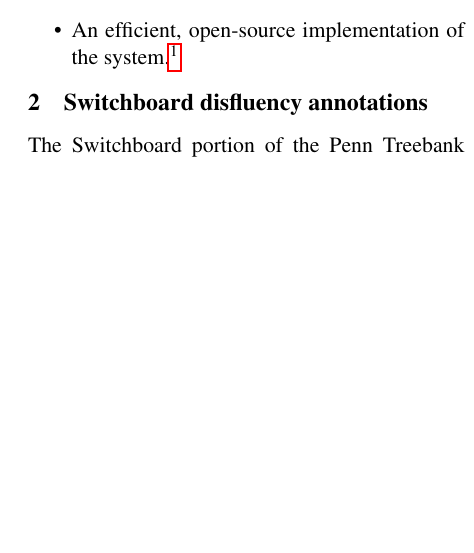
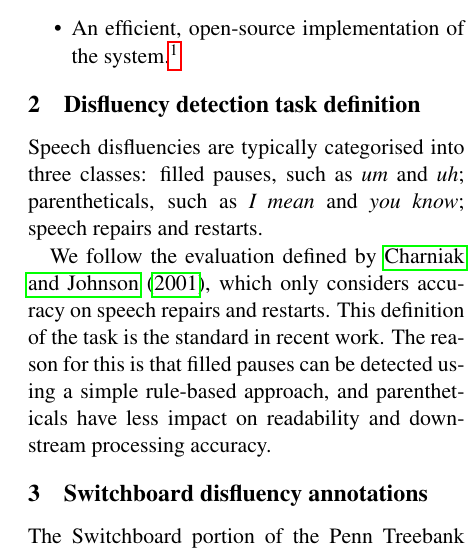
Before and after one commit to syllog1sm/latex, a LaTeX paper (papers/speech_parsing/main.tex): part of one column of page 2 of 13, cut so that both start at the same text, the shorter picture padded with empty space. Compiled offline with pdfLaTeX.

Commit message:
* Add explicit statement of disfluency definition, noting previous work and the fact that fillers and parentheticals are less important for parse accuracy.

```diff
--- a/papers/speech_parsing/main.tex
+++ b/papers/speech_parsing/main.tex
@@ -183,6 +183,19 @@ We consider our main contributions to be:
     \item An efficient, open-source implementation of the system.\footnote{\url{http://github.com/syllog1sm/redshift/}}
 \end{itemize}
 
+\section{Disfluency detection task definition}
+
+Speech disfluencies are typically categorised into three classes:
+filled pauses, such as \emph{um} and \emph{uh};
+parentheticals, such as \emph{I mean} and \emph{you know};
+speech repairs and restarts.
+
+We follow the evaluation defined by \citet{Charniak01a}, which only considers
+accuracy on speech repairs and restarts.  This definition of the task is the
+standard in recent work. The reason for this is that filled pauses can be
+detected using a simple rule-based approach, and parentheticals have less impact
+on readability and down-stream processing accuracy.
+
 \section{Switchboard disfluency annotations}
 \label{sec:swbd}
 
```
Also changed, not shown: papers/speech_parsing/main.tex (9 more changed lines).
